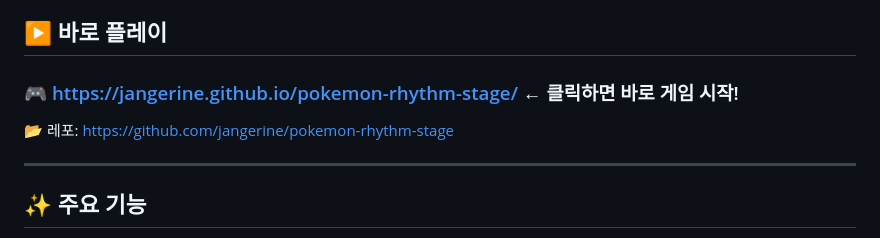
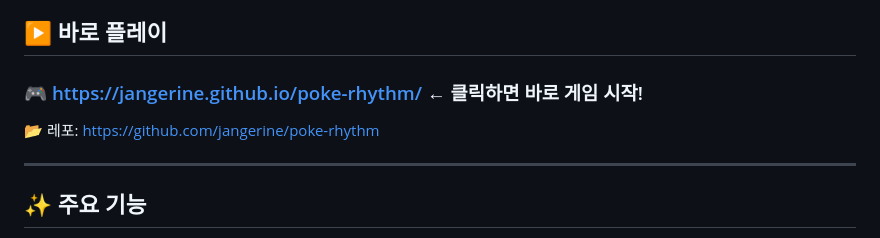
Before and after one commit to jangerine/poke-rhythm, a Markdown page: README.md, the part around the change. Drawn GitHub-style.

Commit message:
docs: update links after repo rename

```diff
--- a/README.md
+++ b/README.md
@@ -12,9 +12,9 @@
 
 ## ▶️ 바로 플레이
 
-### 🎮 [https://jangerine.github.io/pokemon-rhythm-stage/](https://jangerine.github.io/pokemon-rhythm-stage/) ← 클릭하면 바로 게임 시작!
+### 🎮 [https://jangerine.github.io/poke-rhythm/](https://jangerine.github.io/poke-rhythm/) ← 클릭하면 바로 게임 시작!
 
-📂 레포: [https://github.com/jangerine/pokemon-rhythm-stage](https://github.com/jangerine/pokemon-rhythm-stage)
+📂 레포: [https://github.com/jangerine/poke-rhythm](https://github.com/jangerine/poke-rhythm)
 
 ---
 
```
